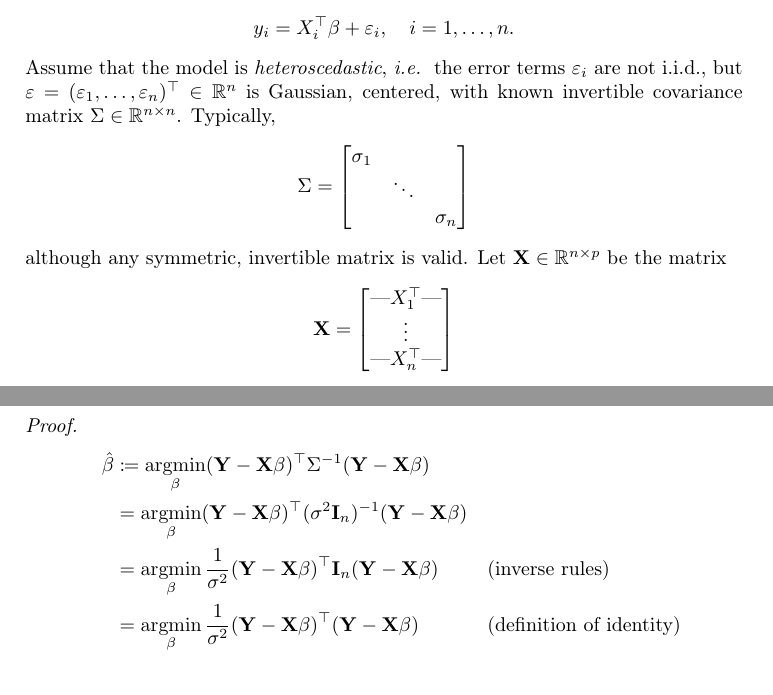
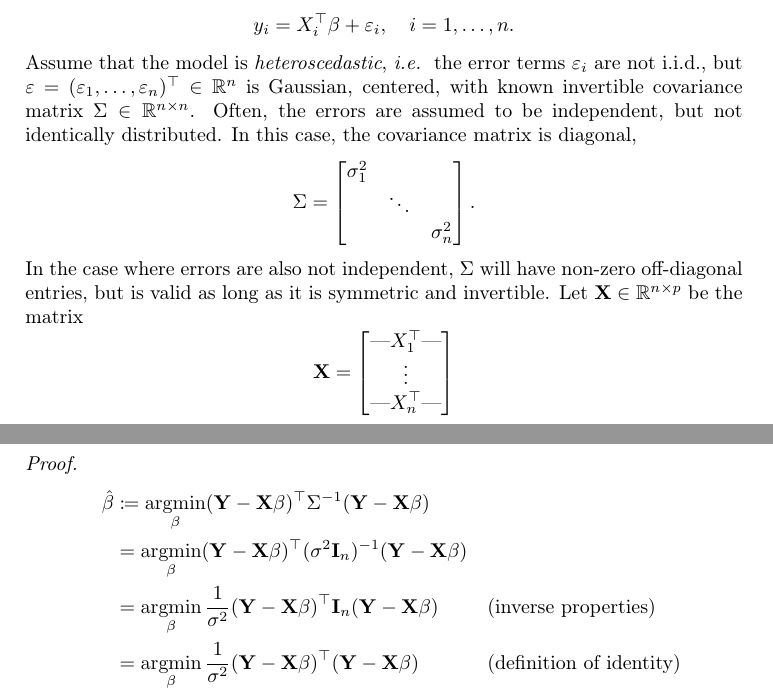
Before and after one commit to broesler/18.650-Fundamentals-of-Statistics, a LaTeX problem sheet (hw8/hw8_latex/hw8_main.tex): two parts of pages 1 and 2 of 6, joined at a grey line, cut so that both start at the same text. Compiled offline with pdfLaTeX.

Commit message:
Clear up Sigma definition. Comments.

```diff
--- a/hw8/hw8_latex/hw8_main.tex
+++ b/hw8/hw8_latex/hw8_main.tex
@@ -190,9 +190,11 @@ regression
 Assume that the model is \emph{heteroscedastic}, \ie\ the error terms $\ve_i$
 are not \iid, but $\ve = (\ve_1, \dots, \ve_n)^\T \in \R^n$ is Gaussian,
 centered, with known invertible covariance matrix $\Sigma \in \R^{n \times n}$.
-Typically,
-\[ \Sigma = \begin{bmatrix} \sigma_1 && \\ & \ddots & \\ && \sigma_n \end{bmatrix} \]
-although any symmetric, invertible matrix is valid.
+Often, the errors are assumed to be independent, but not identically
+distributed. In this case, the covariance matrix is diagonal,
+\[ \Sigma = \begin{bmatrix} \sigma_1^2 && \\ & \ddots & \\ && \sigma_n^2 \end{bmatrix}. \]
+In the case where errors are also not independent, $\Sigma$ will have non-zero
+off-diagonal entries, but is valid as long as it is symmetric and invertible.
 Let $\Xm \in \R^{n \times p}$ be the matrix
 \[ \Xm = \begin{bmatrix}
             \text{---} X_1^\T \text{---} \\
@@ -219,7 +221,7 @@ Consider the estimator
   \begin{alignat*}{3}
     \Bvh &\coloneqq \argmin_\Bv (\Yv - \Xm\Bv)^\T \Sigma^{-1} (\Yv - \Xm\Bv) \\
          &= \argmin_\Bv (\Yv - \Xm\Bv)^\T (\sigma^2 \vect{I}_n)^{-1} (\Yv - \Xm\Bv) \\
-         &= \argmin_\Bv \frac{1}{\sigma^2} (\Yv - \Xm\Bv)^\T \vect{I}_n (\Yv - \Xm\Bv) \by{inverse rules} \\
+         &= \argmin_\Bv \frac{1}{\sigma^2} (\Yv - \Xm\Bv)^\T \vect{I}_n (\Yv - \Xm\Bv) \by{inverse properties} \\
          &= \argmin_\Bv \frac{1}{\sigma^2} (\Yv - \Xm\Bv)^\T (\Yv - \Xm\Bv) \by{definition of identity} \\
     \implies \Bvh &= \argmin_\Bv (\Yv - \Xm\Bv)^\T (\Yv - \Xm\Bv) = \beta_\mathrm{LSE} \by{$\sigma^2 > 0$ and constant} \tag*{\qedhere}
   \end{alignat*}
```
Also changed, not shown: 2 other files.
